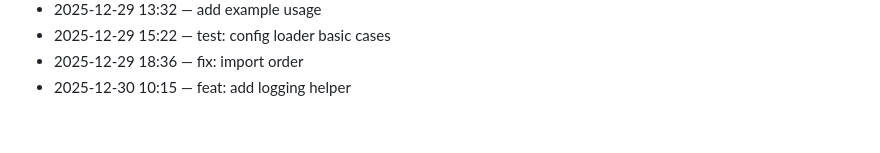
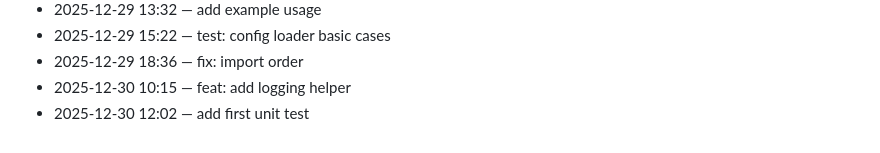
Before and after one commit to adam-scott-thomas/GhostGate, a Markdown page: .dev/journal.md, the part around the change. GitHub-like rendering.

Commit message:
add first unit test

```diff
--- a/.dev/journal.md
+++ b/.dev/journal.md
@@ -107,3 +107,4 @@ Chronological log of work activity.
 - 2025-12-29 15:22 — test: config loader basic cases
 - 2025-12-29 18:36 — fix: import order
 - 2025-12-30 10:15 — feat: add logging helper
+- 2025-12-30 12:02 — add first unit test
```
